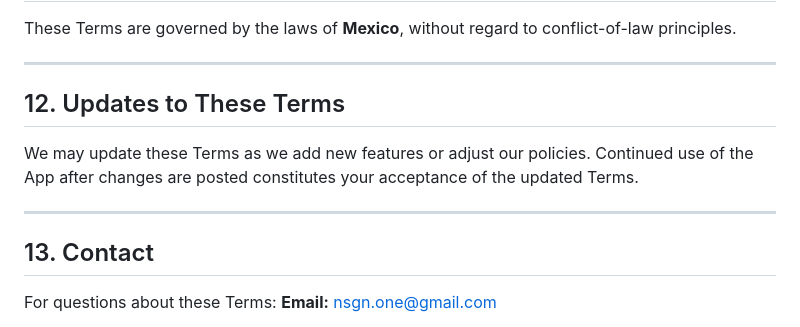
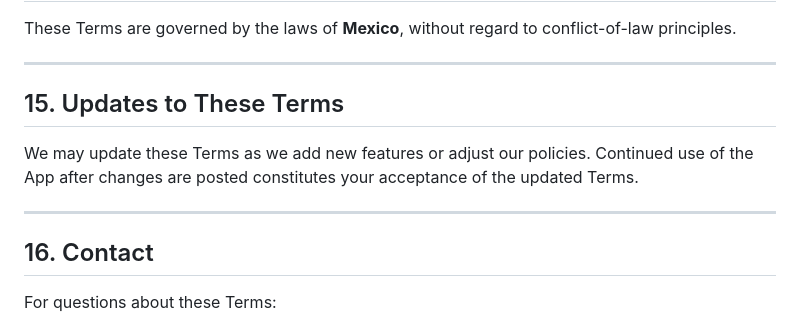
Before and after one commit to nsg91/onelife-website, a Markdown page: terms.md, the part around one of its changes. GitHub-like rendering.

```diff
--- a/terms.md
+++ b/terms.md
@@ -82,13 +129,14 @@ These Terms are governed by the laws of **Mexico**, without regard to conflict-o
 
 ---
 
-## 12. Updates to These Terms
+## 15. Updates to These Terms
 
 We may update these Terms as we add new features or adjust our policies. Continued use of the App after changes are posted constitutes your acceptance of the updated Terms.
 
 ---
 
-## 13. Contact
+## 16. Contact
 
 For questions about these Terms:
+
 **Email:** nsgn.one@gmail.com
```
Also changed, not shown: other parts of terms.md (+73 -26 lines).
